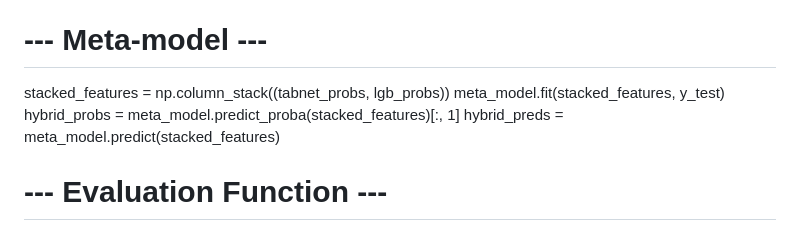
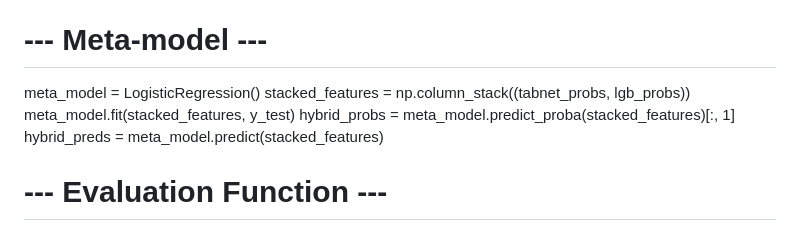
Before and after one commit to Sanjanaspatil/Saanj, a Markdown page: README.md, the part around the change. Rendered like a GitHub page.

```diff
--- a/README.md
+++ b/README.md
@@ -51,10 +51,12 @@ lgb_probs = lgb.predict_proba(X_test)[:, 1]
 lgb_preds = lgb.predict(X_test)
 
 # --- Meta-model  ---
+meta_model = LogisticRegression()
 stacked_features = np.column_stack((tabnet_probs, lgb_probs))
 meta_model.fit(stacked_features, y_test)
 hybrid_probs = meta_model.predict_proba(stacked_features)[:, 1]
 hybrid_preds = meta_model.predict(stacked_features)
+
 
 # --- Evaluation Function ---
 def evaluate_model(name, y_true, y_pred):
```
